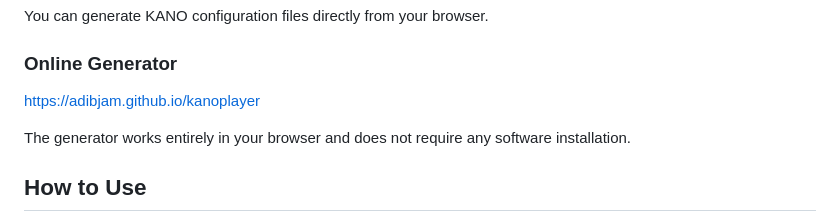
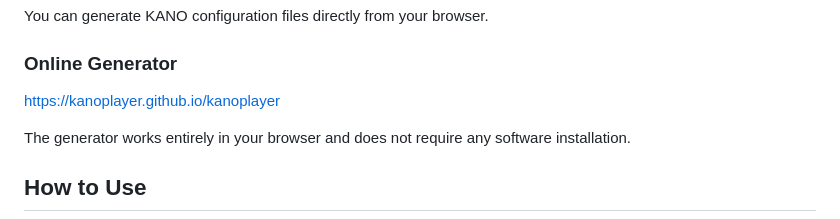
Before and after one commit to adibjam/kanoplayer, a Markdown page: README.md, the part around the change. GitHub-like rendering.

```diff
--- a/README.md
+++ b/README.md
@@ -4,7 +4,7 @@ You can generate KANO configuration files directly from your browser.
 
 ### Online Generator
 
-[https://adibjam.github.io/kanoplayer](https://adibjam.github.io/kanoplayer)
+[https://kanoplayer.github.io/kanoplayer](https://kanoplayer.github.io/kanoplayer)
 
 The generator works entirely in your browser and does not require any software installation.
 
```
